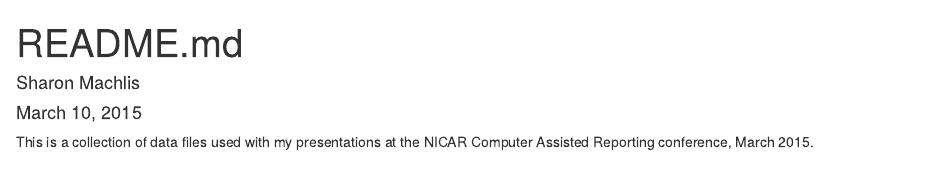
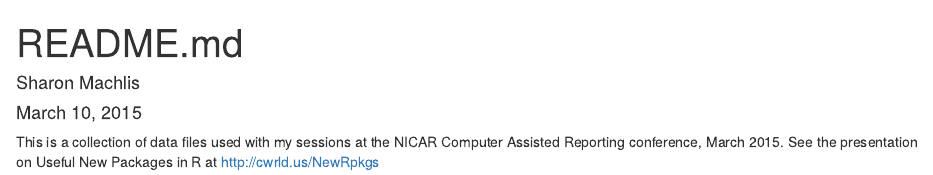
Before and after one commit to smach/NICAR15data, an R Markdown document (README.Rmd): the page in a window 1100 px wide, from its top. Rendered offline with R 4.5, knitr and Pandoc, with nearby package versions.

Commit message:
Update README.Rmd
Adds link to Useful New Packages in R presentation http://cwrld.us/NewRpkgs

```diff
--- a/README.Rmd
+++ b/README.Rmd
@@ -5,4 +5,4 @@
 output: html_document
 ---
 
-This is a collection of data files used with my presentations at the NICAR Computer Assisted Reporting conference, March 2015.
+This is a collection of data files used with my sessions at the NICAR Computer Assisted Reporting conference, March 2015. See the presentation on Useful New Packages in R at http://cwrld.us/NewRpkgs
```
